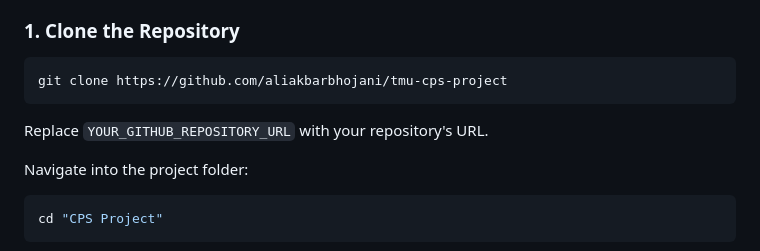
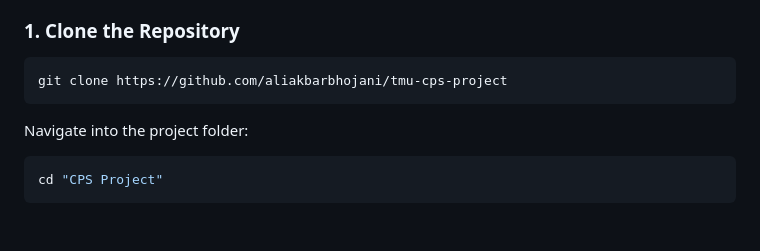
Before and after one commit to aliakbarbhojani/cps-study-guide, a Markdown page: README.md, the part around the change. Rendered like a GitHub page; blank space fills up the shorter version.

````diff
--- a/README.md
+++ b/README.md
@@ -60,8 +60,6 @@ CPS Project/
 ```bash
 git clone https://github.com/aliakbarbhojani/tmu-cps-project
 ```
-
-Replace `YOUR_GITHUB_REPOSITORY_URL` with your repository's URL.
 
 Navigate into the project folder:
 
````
